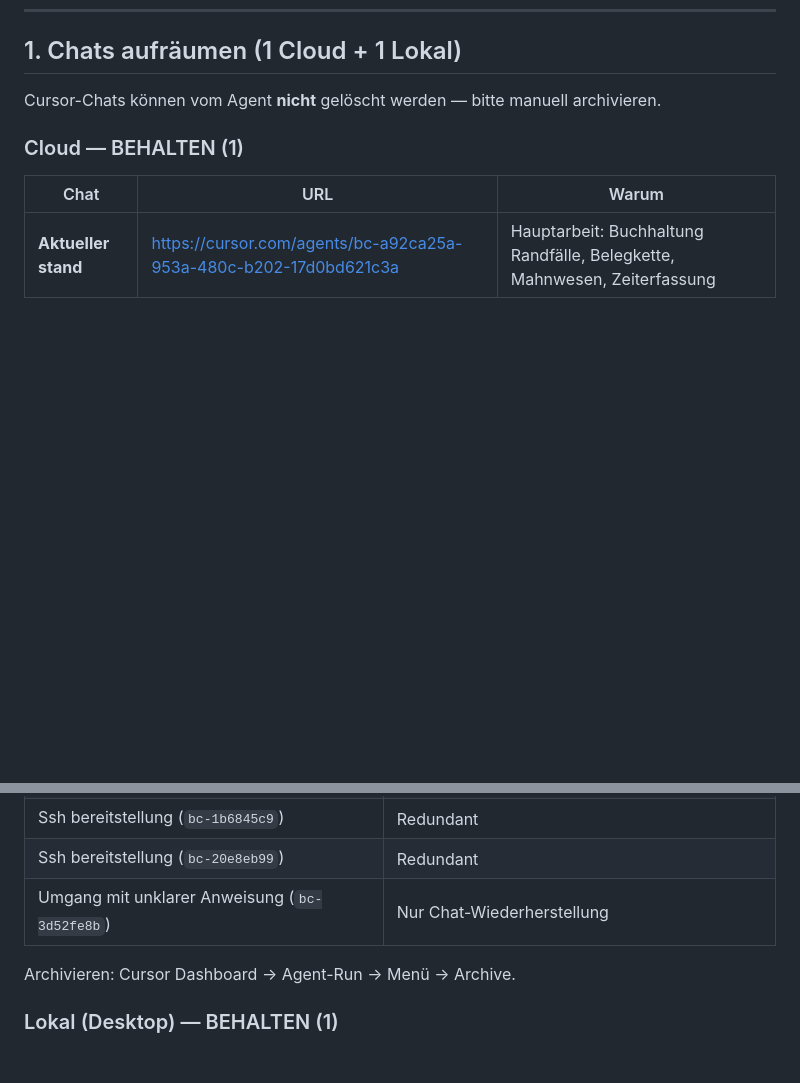
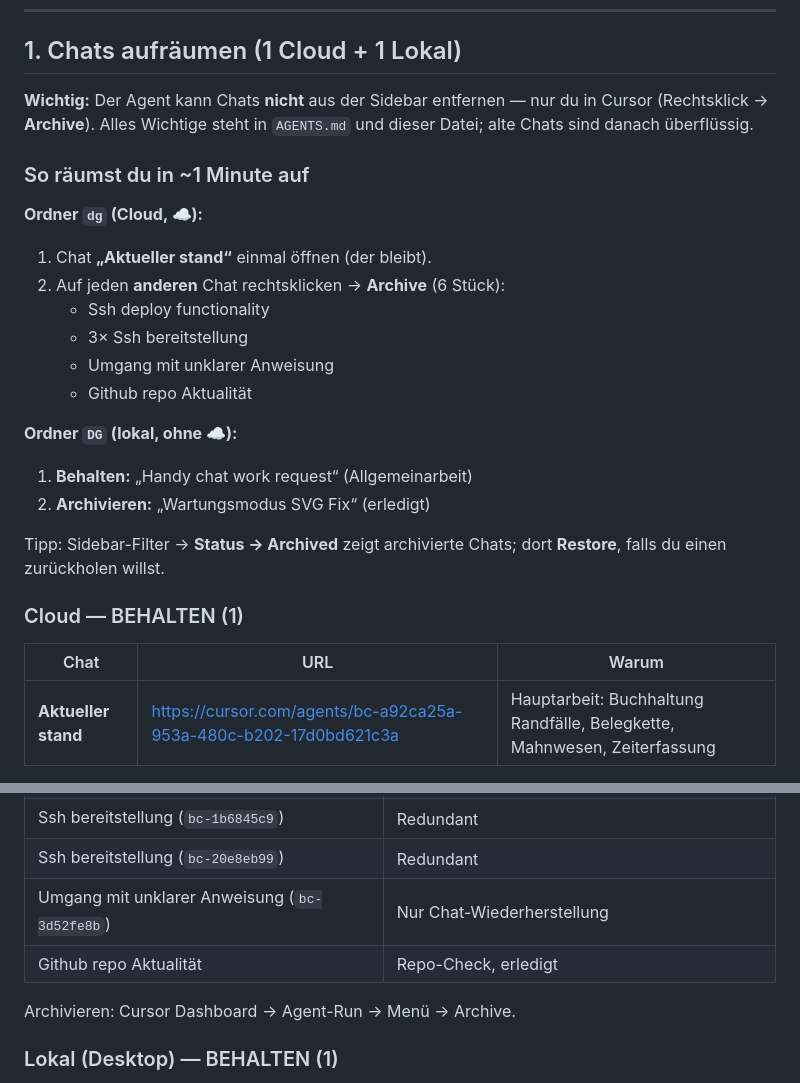
Before and after one commit to DimanDimtchik/DG, a Markdown page: docs/HANDOFF.md, 2 parts joined by grey strips. Rendered like a GitHub page; blank space fills up the shorter version.

Commit message:
Add explicit Cursor sidebar archive steps for chat cleanup
Co-authored-by: dietrichganz <dietrichganz@gmx.de>

```diff
--- a/docs/HANDOFF.md
+++ b/docs/HANDOFF.md
@@ -7,7 +7,25 @@ Agent-Rolle: siehe **`AGENTS.md`** (Rechtsanwalt Steuer-/Buchführungsrecht · S
 
 ## 1. Chats aufräumen (1 Cloud + 1 Lokal)
 
-Cursor-Chats können vom Agent **nicht** gelöscht werden — bitte manuell archivieren.
+**Wichtig:** Der Agent kann Chats **nicht** aus der Sidebar entfernen — nur du in Cursor (Rechtsklick → **Archive**). Alles Wichtige steht in `AGENTS.md` und dieser Datei; alte Chats sind danach überflüssig.
+
+### So räumst du in ~1 Minute auf
+
+**Ordner `dg` (Cloud, ☁️):**
+
+1. Chat **„Aktueller stand“** einmal öffnen (der bleibt).
+2. Auf jeden **anderen** Chat rechtsklicken → **Archive** (6 Stück):
+   - Ssh deploy functionality
+   - 3× Ssh bereitstellung
+   - Umgang mit unklarer Anweisung
+   - Github repo Aktualität
+
+**Ordner `DG` (lokal, ohne ☁️):**
+
+1. **Behalten:** „Handy chat work request“ (Allgemeinarbeit)
+2. **Archivieren:** „Wartungsmodus SVG Fix“ (erledigt)
+
+Tipp: Sidebar-Filter → **Status → Archived** zeigt archivierte Chats; dort **Restore**, falls du einen zurückholen willst.
 
 ### Cloud — BEHALTEN (1)
 
@@ -24,6 +42,7 @@ Cursor-Chats können vom Agent **nicht** gelöscht werden — bitte manuell arch
 | Ssh bereitstellung (`bc-1b6845c9`) | Redundant |
 | Ssh bereitstellung (`bc-20e8eb99`) | Redundant |
 | Umgang mit unklarer Anweisung (`bc-3d52fe8b`) | Nur Chat-Wiederherstellung |
+| Github repo Aktualität | Repo-Check, erledigt |
 
 Archivieren: Cursor Dashboard → Agent-Run → Menü → Archive.
 
```
